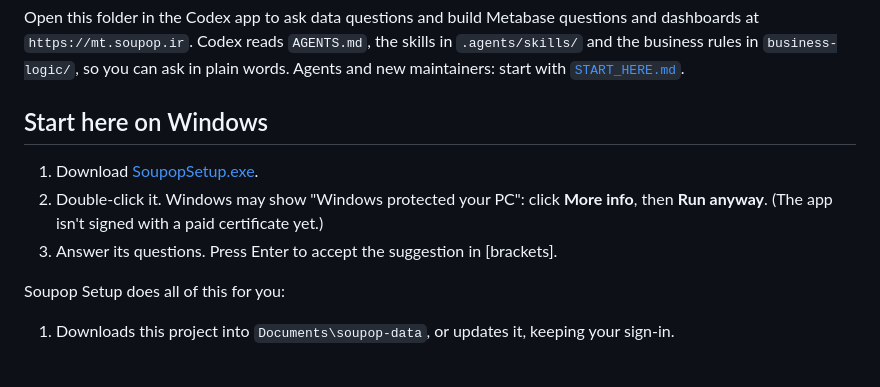
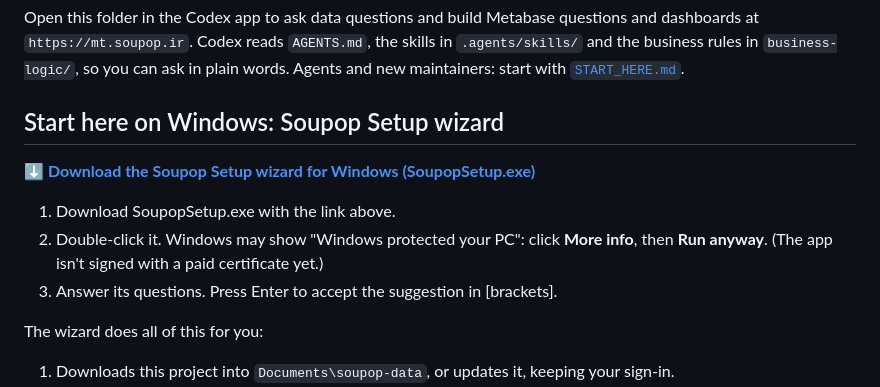
Before and after one commit to MOSTAFA-IMANI/metabase-agent, a Markdown page: README.md, the part around the change. GitHub-like rendering; blank space fills up the shorter version.

Commit message:
README: call the Windows app the Soupop Setup wizard, with a clear download link
Co-Authored-By: Claude Opus 5.5 <noreply@anthropic.com>
Claude-Session: https://claude.ai/code/session_018k1Fbs64yuuNSUoWh8mkZS

```diff
--- a/README.md
+++ b/README.md
@@ -2,13 +2,15 @@
 
 Open this folder in the Codex app to ask data questions and build Metabase questions and dashboards at `https://mt.soupop.ir`. Codex reads `AGENTS.md`, the skills in `.agents/skills/` and the business rules in `business-logic/`, so you can ask in plain words. Agents and new maintainers: start with [`START_HERE.md`](START_HERE.md).
 
-## Start here on Windows
+## Start here on Windows: Soupop Setup wizard
 
-1. Download [SoupopSetup.exe](https://github.com/MOSTAFA-IMANI/metabase-agent/releases/latest/download/SoupopSetup.exe).
+**[⬇ Download the Soupop Setup wizard for Windows (SoupopSetup.exe)](https://github.com/MOSTAFA-IMANI/metabase-agent/releases/latest/download/SoupopSetup.exe)**
+
+1. Download SoupopSetup.exe with the link above.
 2. Double-click it. Windows may show "Windows protected your PC": click **More info**, then **Run anyway**. (The app isn't signed with a paid certificate yet.)
 3. Answer its questions. Press Enter to accept the suggestion in [brackets].
 
-Soupop Setup does all of this for you:
+The wizard does all of this for you:
 
 1. Downloads this project into `Documents\soupop-data`, or updates it, keeping your sign-in.
 2. Checks Metabase answers. If it doesn't, it tells you to turn on the VPN.
```
